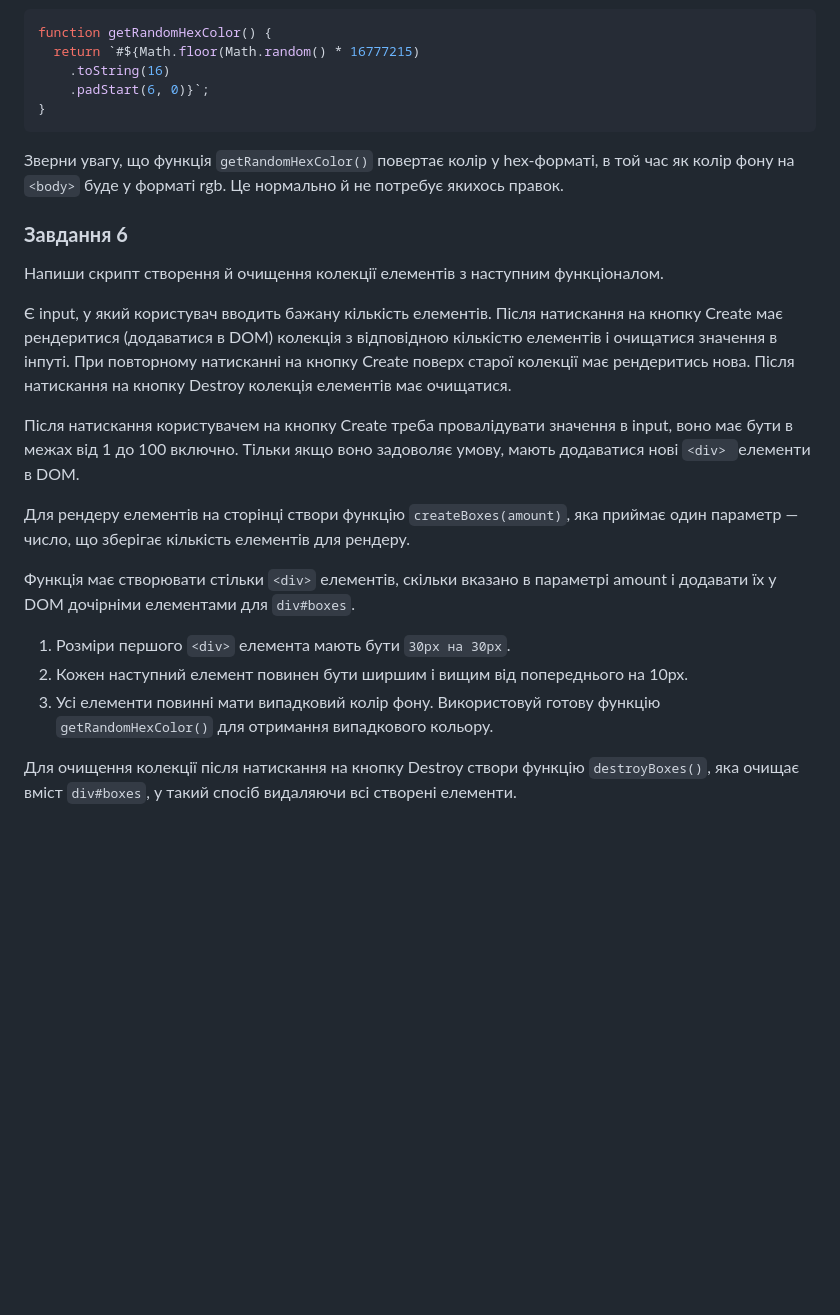
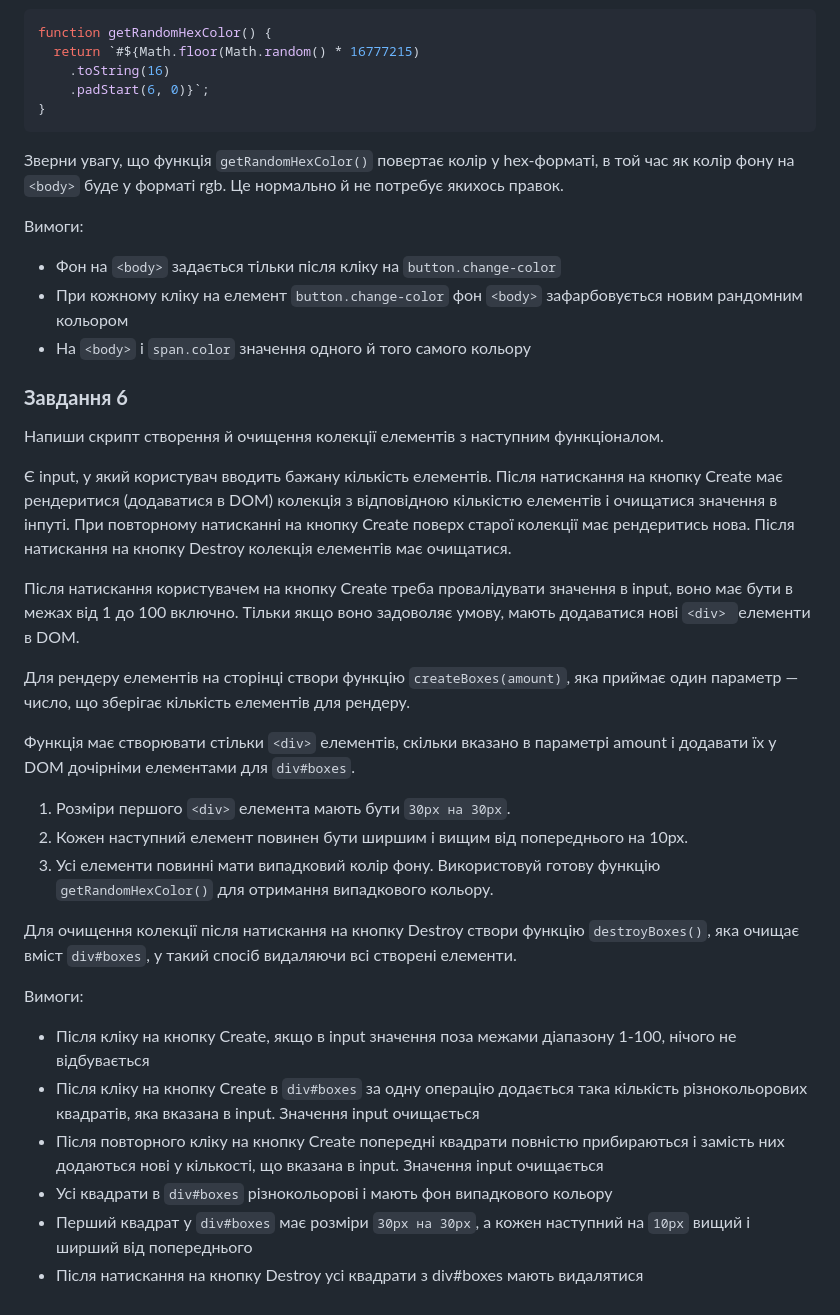
Before and after one commit to DariaYurko/goit-js-hw-07, a Markdown page: README.md, the part around the change printed below. Drawn GitHub-style; blank space fills up the shorter version.

````diff
--- a/README.md
+++ b/README.md
@@ -104,21 +151,58 @@ function getRandomHexColor() {
     .padStart(6, 0)}`;
 }
 ```
-Зверни увагу, що функція `getRandomHexColor()` повертає колір у hex-форматі, в той час як колір фону на `<body>` буде у форматі rgb. Це нормально й не потребує якихось правок.
+
+Зверни увагу, що функція `getRandomHexColor()` повертає колір у hex-форматі, в
+той час як колір фону на `<body>` буде у форматі rgb. Це нормально й не потребує
+якихось правок.
+
+Вимоги:
+
+- Фон на `<body>` задається тільки після кліку на `button.change-color`
+- При кожному кліку на елемент `button.change-color` фон `<body>` зафарбовується
+  новим рандомним кольором
+- На `<body>` і `span.color` значення одного й того самого кольору
 
 ### **Завдання 6**
+
 Напиши скрипт створення й очищення колекції елементів з наступним функціоналом.
 
-Є input, у який користувач вводить бажану кількість елементів. Після натискання на кнопку Create має рендеритися (додаватися в DOM) колекція з відповідною кількістю елементів і очищатися значення в інпуті. При повторному натисканні на кнопку Create поверх старої колекції має рендеритись нова. Після натискання на кнопку Destroy колекція елементів має очищатися.
+Є input, у який користувач вводить бажану кількість елементів. Після натискання
+на кнопку Create має рендеритися (додаватися в DOM) колекція з відповідною
+кількістю елементів і очищатися значення в інпуті. При повторному натисканні на
+кнопку Create поверх старої колекції має рендеритись нова. Після натискання на
+кнопку Destroy колекція елементів має очищатися.
 
-Після натискання користувачем на кнопку Create треба провалідувати значення в input, воно має бути в межах від 1 до 100 включно. Тільки якщо воно задоволяє умову, мають додаватися нові `<div> `елементи в DOM.
+Після натискання користувачем на кнопку Create треба провалідувати значення в
+input, воно має бути в межах від 1 до 100 включно. Тільки якщо воно задоволяє
+умову, мають додаватися нові `<div> `елементи в DOM.
 
-Для рендеру елементів на сторінці створи функцію `createBoxes(amount)`, яка приймає один параметр — число, що зберігає кількість елементів для рендеру.
+Для рендеру елементів на сторінці створи функцію `createBoxes(amount)`, яка
+приймає один параметр — число, що зберігає кількість елементів для рендеру.
 
-Функція має створювати стільки `<div>` елементів, скільки вказано в параметрі amount і додавати їх у DOM дочірніми елементами для `div#boxes`.
+Функція має створювати стільки `<div>` елементів, скільки вказано в параметрі
+amount і додавати їх у DOM дочірніми елементами для `div#boxes`.
 
 1. Розміри першого `<div>` елемента мають бути `30px на 30px`.
 2. Кожен наступний елемент повинен бути ширшим і вищим від попереднього на 10px.
-3. Усі елементи повинні мати випадковий колір фону. Використовуй готову функцію `getRandomHexColor()` для отримання випадкового кольору.
+3. Усі елементи повинні мати випадковий колір фону. Використовуй готову функцію
+   `getRandomHexColor()` для отримання випадкового кольору.
 
-Для очищення колекції після натискання на кнопку Destroy створи функцію `destroyBoxes()`, яка очищає вміст `div#boxes`, у такий спосіб видаляючи всі створені елементи.
+Для очищення колекції після натискання на кнопку Destroy створи функцію
+`destroyBoxes()`, яка очищає вміст `div#boxes`, у такий спосіб видаляючи всі
+створені елементи.
+
+Вимоги:
+
+- Після кліку на кнопку Create, якщо в input значення поза межами діапазону
+  1-100, нічого не відбувається
+- Після кліку на кнопку Create в `div#boxes` за одну операцію додається така
+  кількість різнокольорових квадратів, яка вказана в input. Значення input
+  очищається
+- Після повторного кліку на кнопку Create попередні квадрати повністю
+  прибираються і замість них додаються нові у кількості, що вказана в input.
+  Значення input очищається
+- Усі квадрати в `div#boxes` різнокольорові і мають фон випадкового кольору
+- Перший квадрат у `div#boxes` має розміри `30px на 30px`, а кожен наступний на
+  `10px` вищий і ширший від попереднього
+- Після натискання на кнопку Destroy усі квадрати з div#boxes мають видалятися
````
Also changed, not shown: other parts of README.md (+51 -4 lines), image-1.png (added), image.png (added).
